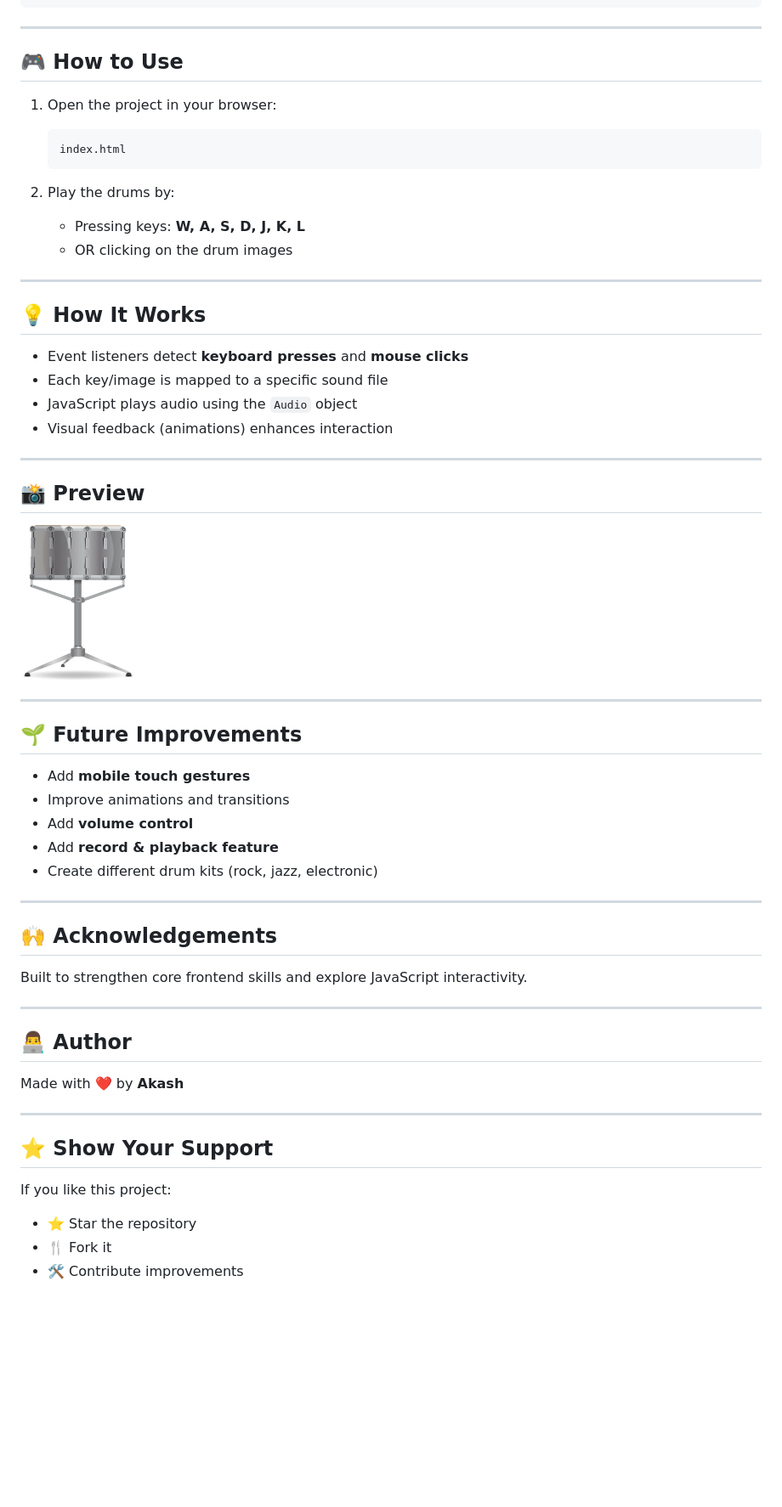
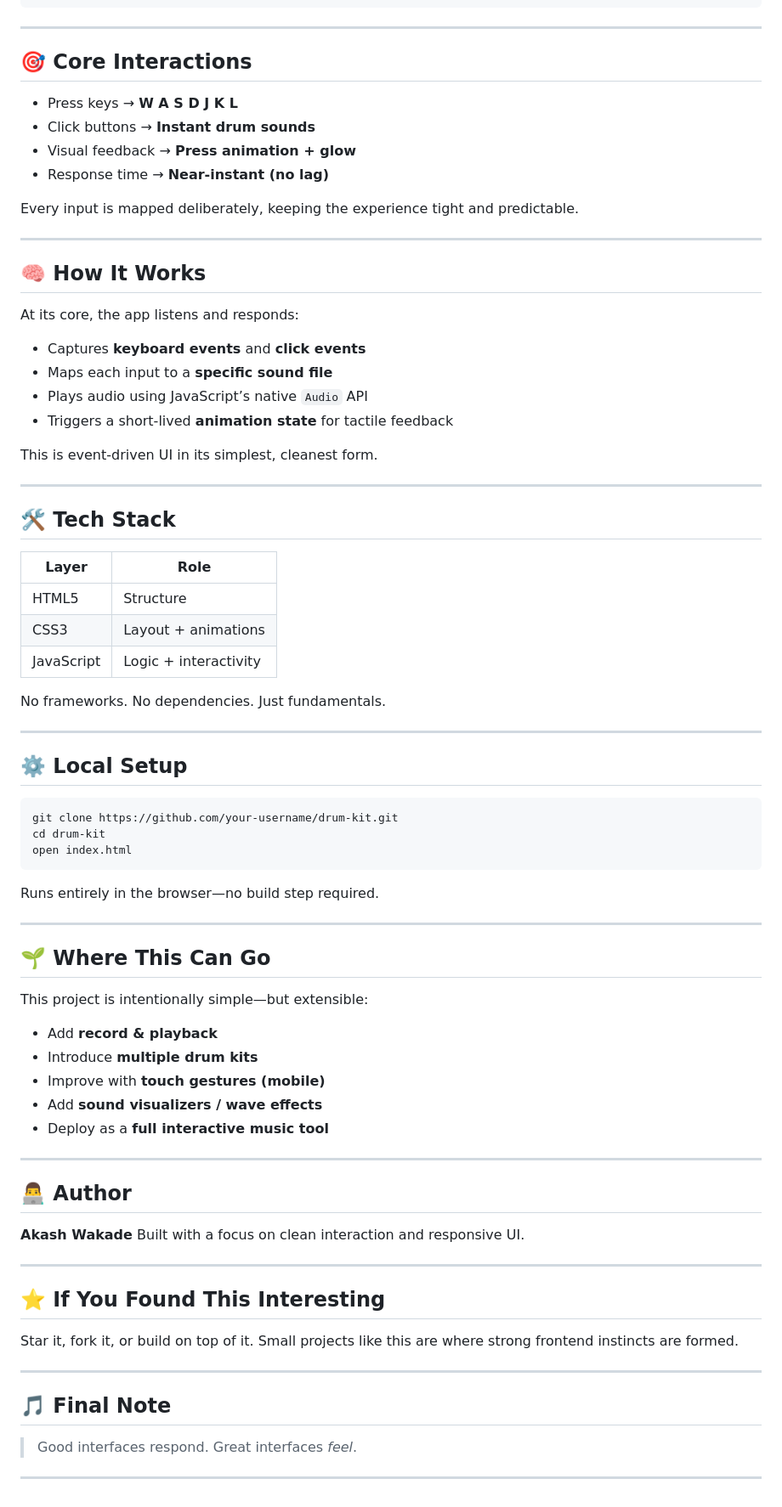
Before and after one commit to Akash-Wakade-7008-alt/Drum-Kit, a Markdown page: README.md, the part around the change printed below. Shown: that part at 85% size. Drawn GitHub-style; blank space fills up the shorter version.

````diff
--- a/README.md
+++ b/README.md
@@ -55,62 +64,84 @@ Drum-Kit/
 
 ---
 
-## 🎮 How to Use
+## 🎯 Core Interactions
 
-1. Open the project in your browser:
+* Press keys → **W A S D J K L**
+* Click buttons → **Instant drum sounds**
+* Visual feedback → **Press animation + glow**
+* Response time → **Near-instant (no lag)**
 
-   ```
-   index.html
-   ```
-
-2. Play the drums by:
-
-   * Pressing keys: **W, A, S, D, J, K, L**
-   * OR clicking on the drum images
+Every input is mapped deliberately, keeping the experience tight and predictable.
 
 ---
 
-## 💡 How It Works
+## 🧠 How It Works
 
-* Event listeners detect **keyboard presses** and **mouse clicks**
-* Each key/image is mapped to a specific sound file
-* JavaScript plays audio using the `Audio` object
-* Visual feedback (animations) enhances interaction
+At its core, the app listens and responds:
+
+* Captures **keyboard events** and **click events**
+* Maps each input to a **specific sound file**
+* Plays audio using JavaScript’s native `Audio` API
+* Triggers a short-lived **animation state** for tactile feedback
+
+This is event-driven UI in its simplest, cleanest form.
 
 ---
 
-## 📸 Preview
+## 🛠️ Tech Stack
 
-![Drum Kit Preview](./images/snare.png)
+| Layer      | Role                  |
+| ---------- | --------------------- |
+| HTML5      | Structure             |
+| CSS3       | Layout + animations   |
+| JavaScript | Logic + interactivity |
+
+No frameworks. No dependencies. Just fundamentals.
 
 ---
 
-## 🌱 Future Improvements
+## ⚙️ Local Setup
 
-* Add **mobile touch gestures**
-* Improve animations and transitions
-* Add **volume control**
-* Add **record & playback feature**
-* Create different drum kits (rock, jazz, electronic)
+```bash
+git clone https://github.com/your-username/drum-kit.git
+cd drum-kit
+open index.html
+```
+
+Runs entirely in the browser—no build step required.
 
 ---
 
-## 🙌 Acknowledgements
 
-Built to strengthen core frontend skills and explore JavaScript interactivity.
+## 🌱 Where This Can Go
+
+This project is intentionally simple—but extensible:
+
+* Add **record & playback**
+* Introduce **multiple drum kits**
+* Improve with **touch gestures (mobile)**
+* Add **sound visualizers / wave effects**
+* Deploy as a **full interactive music tool**
 
 ---
 
 ## 👨‍💻 Author
 
-Made with ❤️ by **Akash**
+**Akash Wakade**
+Built with a focus on clean interaction and responsive UI.
 
 ---
 
-## ⭐ Show Your Support
+## ⭐ If You Found This Interesting
 
-If you like this project:
+Star it, fork it, or build on top of it.
+Small projects like this are where strong frontend instincts are formed.
 
-* ⭐ Star the repository
-* 🍴 Fork it
-* 🛠️ Contribute improvements
+---
+
+## 🎵 Final Note
+
+> Good interfaces respond.
+> Great interfaces *feel*.
+
+---
````
Also changed, not shown: other parts of README.md (+23 -14 lines), images/Preview.png (added).
